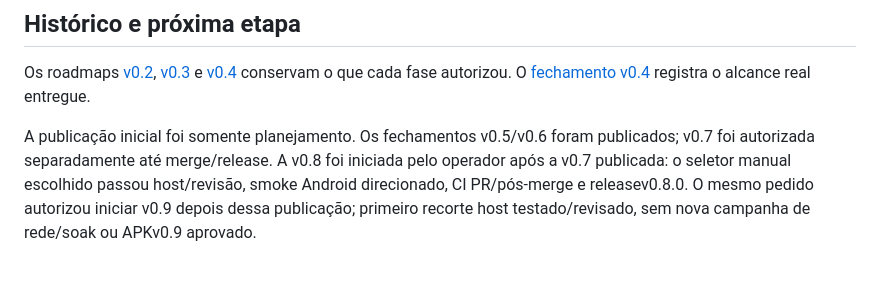
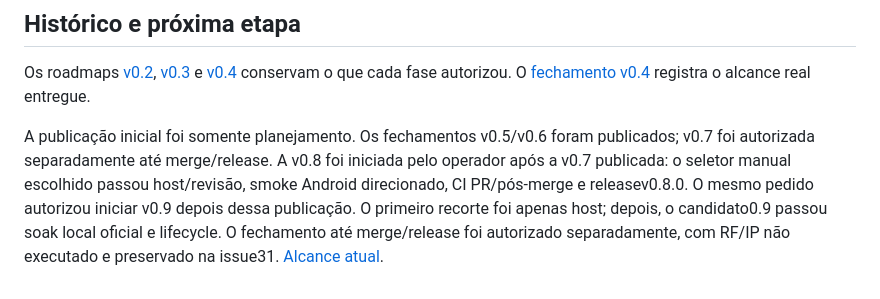
Before and after one commit to lamggm/ros2_pocket, a Markdown page: docs/ROADMAP.md, the part around the change. GitHub-like rendering.

Commit message:
docs(v0.9): reconcile historical roadmap footers with closure

```diff
--- a/docs/ROADMAP.md
+++ b/docs/ROADMAP.md
@@ -216,5 +216,7 @@ A publicação inicial foi somente planejamento. Os fechamentos v0.5/v0.6 foram
 publicados; v0.7 foi autorizada separadamente até merge/release. A v0.8 foi
 iniciada pelo operador após a v0.7 publicada: o seletor manual escolhido passou
 host/revisão, smoke Android direcionado, CI PR/pós-merge e releasev0.8.0.
-O mesmo pedido autorizou iniciar v0.9 depois dessa publicação; primeiro recorte
-host testado/revisado, sem nova campanha de rede/soak ou APKv0.9 aprovado.
+O mesmo pedido autorizou iniciar v0.9 depois dessa publicação. O primeiro recorte
+foi apenas host; depois, o candidato0.9 passou soak local oficial e lifecycle.
+O fechamento até merge/release foi autorizado separadamente, com RF/IP não
+executado e preservado na issue31. [Alcance atual](FINALIZATION-v0.9.md).
```
Also changed, not shown: docs/PROJECT-STATUS.md (+4 -3 lines).
